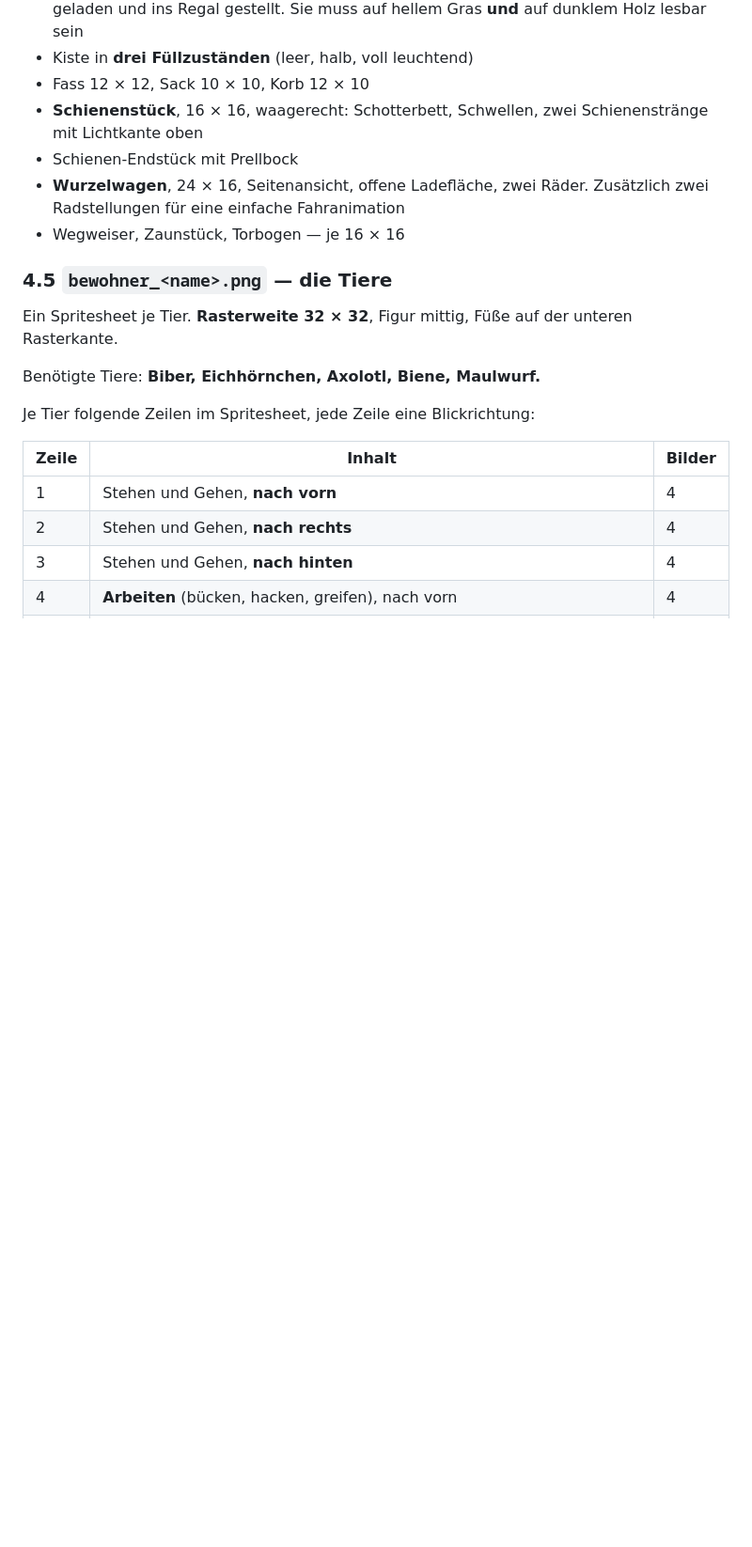
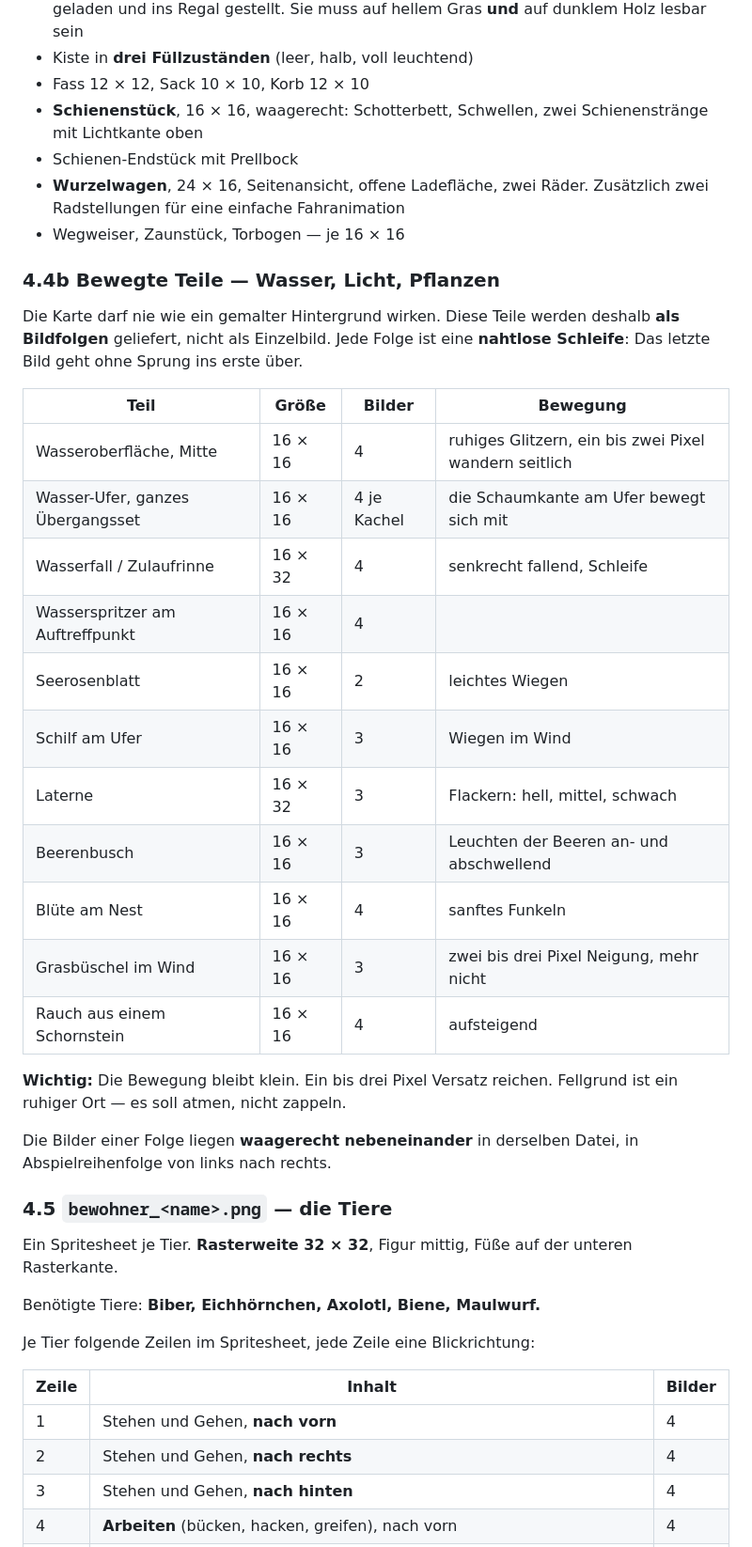
Before and after one commit to cozyquizapp/cozyvillage, a Markdown page: assets/AUFTRAG-TILESET.md, the part around one of its changes. Shown at 94% size. GitHub-like rendering; blank space fills up the shorter version.

```diff
--- a/assets/AUFTRAG-TILESET.md
+++ b/assets/AUFTRAG-TILESET.md
@@ -188,6 +205,32 @@ Stufe 2 ist erkennbar dieselbe Stelle wie Stufe 1, nur weiter gediehen.
   Zusätzlich zwei Radstellungen für eine einfache Fahranimation
 - Wegweiser, Zaunstück, Torbogen — je 16 × 16
 
+### 4.4b Bewegte Teile — Wasser, Licht, Pflanzen
+
+Die Karte darf nie wie ein gemalter Hintergrund wirken. Diese Teile werden
+deshalb **als Bildfolgen** geliefert, nicht als Einzelbild. Jede Folge ist
+eine **nahtlose Schleife**: Das letzte Bild geht ohne Sprung ins erste über.
+
+| Teil | Größe | Bilder | Bewegung |
+|---|---|---|---|
+| Wasseroberfläche, Mitte | 16 × 16 | 4 | ruhiges Glitzern, ein bis zwei Pixel wandern seitlich |
+| Wasser-Ufer, ganzes Übergangsset | 16 × 16 | 4 je Kachel | die Schaumkante am Ufer bewegt sich mit |
+| Wasserfall / Zulaufrinne | 16 × 32 | 4 | senkrecht fallend, Schleife |
+| Wasserspritzer am Auftreffpunkt | 16 × 16 | 4 | |
+| Seerosenblatt | 16 × 16 | 2 | leichtes Wiegen |
+| Schilf am Ufer | 16 × 16 | 3 | Wiegen im Wind |
+| Laterne | 16 × 32 | 3 | Flackern: hell, mittel, schwach |
+| Beerenbusch | 16 × 16 | 3 | Leuchten der Beeren an- und abschwellend |
+| Blüte am Nest | 16 × 16 | 4 | sanftes Funkeln |
+| Grasbüschel im Wind | 16 × 16 | 3 | zwei bis drei Pixel Neigung, mehr nicht |
+| Rauch aus einem Schornstein | 16 × 16 | 4 | aufsteigend |
+
+**Wichtig:** Die Bewegung bleibt klein. Ein bis drei Pixel Versatz reichen.
+Fellgrund ist ein ruhiger Ort — es soll atmen, nicht zappeln.
+
+Die Bilder einer Folge liegen **waagerecht nebeneinander** in derselben
+Datei, in Abspielreihenfolge von links nach rechts.
+
 ### 4.5 `bewohner_<name>.png` — die Tiere
 
 Ein Spritesheet je Tier. **Rasterweite 32 × 32**, Figur mittig, Füße auf der
```
Also changed, not shown: other parts of assets/AUFTRAG-TILESET.md (+85 -5 lines).
